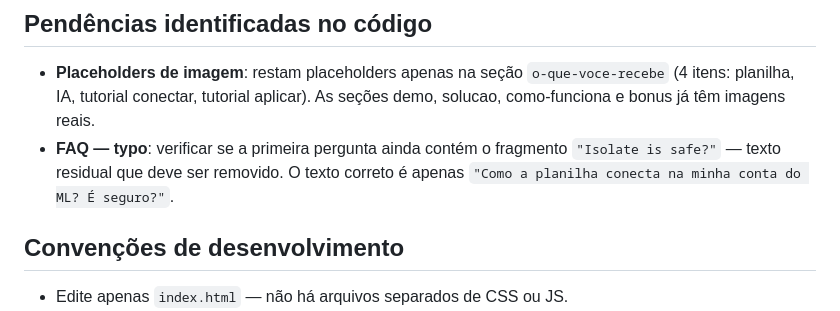
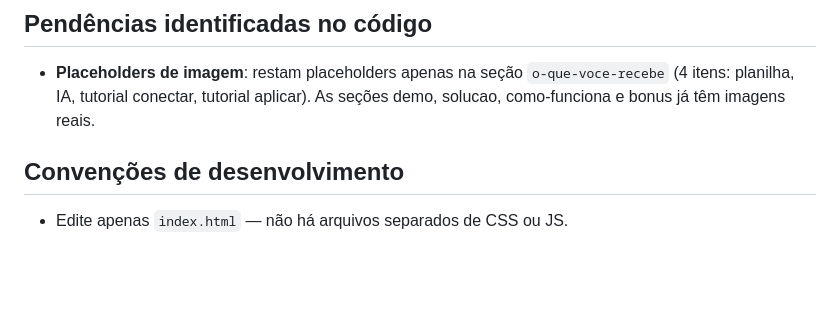
Before and after one commit to 360gestaoindaut-lgtm/landing-page-raiox-a, a Markdown page: CLAUDE.md, the part around the change. Drawn GitHub-style; blank space fills up the shorter version.

Commit message:
docs: remove typo do FAQ das pendências do CLAUDE.md
Co-Authored-By: Claude Sonnet 4.6 <noreply@anthropic.com>

```diff
--- a/CLAUDE.md
+++ b/CLAUDE.md
@@ -113,7 +113,6 @@ Sem dependências de Node, build ou servidor. Abre direto no browser.
 ## Pendências identificadas no código
 
 - **Placeholders de imagem**: restam placeholders apenas na seção `o-que-voce-recebe` (4 itens: planilha, IA, tutorial conectar, tutorial aplicar). As seções demo, solucao, como-funciona e bonus já têm imagens reais.
-- **FAQ — typo**: verificar se a primeira pergunta ainda contém o fragmento `"Isolate is safe?"` — texto residual que deve ser removido. O texto correto é apenas `"Como a planilha conecta na minha conta do ML? É seguro?"`.
 
 ## Convenções de desenvolvimento
 
```
